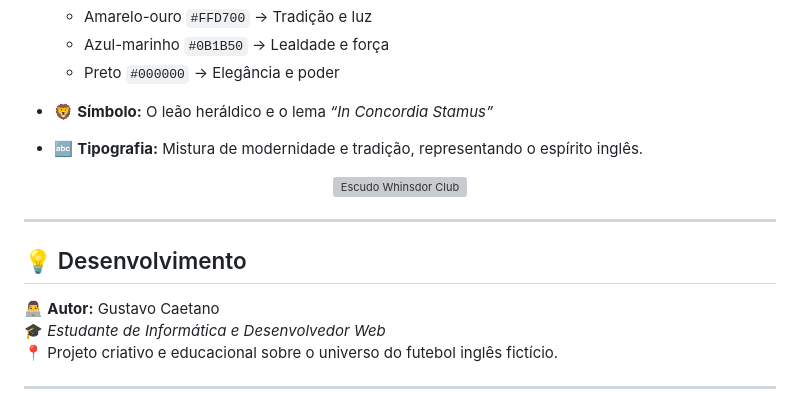
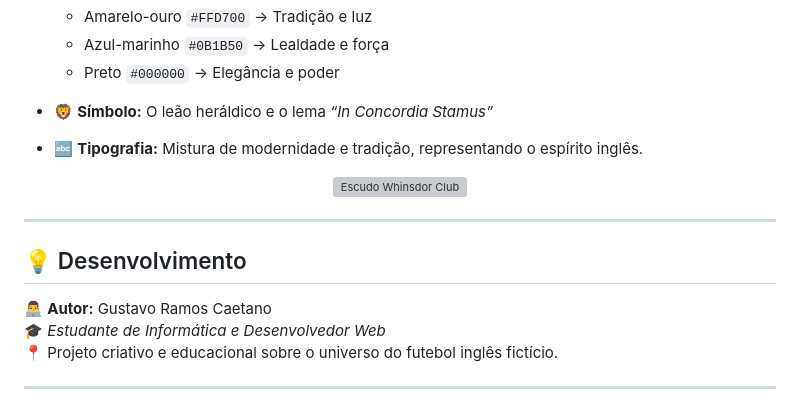
Before and after one commit to gustavorcaetano/whinsdor-club-site, a Markdown page: README.md, the part around one of its changes. Rendered like a GitHub page; grey boxes are pictures that could not be loaded.

```diff
--- a/README.md
+++ b/README.md
@@ -109,7 +109,7 @@ O projeto foi desenvolvido em **HTML, CSS e JavaScript**, com foco em **design l
 
 ## 💡 Desenvolvimento
 
-👨‍💻 **Autor:** Gustavo Caetano
+👨‍💻 **Autor:** Gustavo Ramos Caetano
 🎓 *Estudante de Informática e Desenvolvedor Web*
 📍 Projeto criativo e educacional sobre o universo do futebol inglês fictício.
 
```
Also changed, not shown: other parts of README.md (+2 -2 lines).
